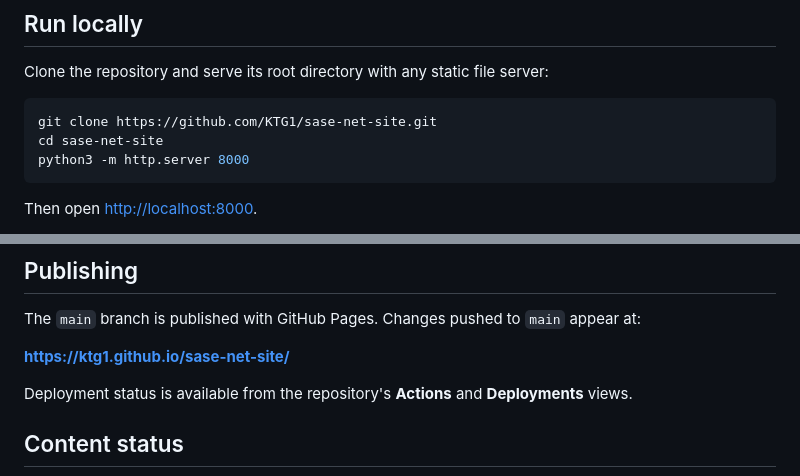
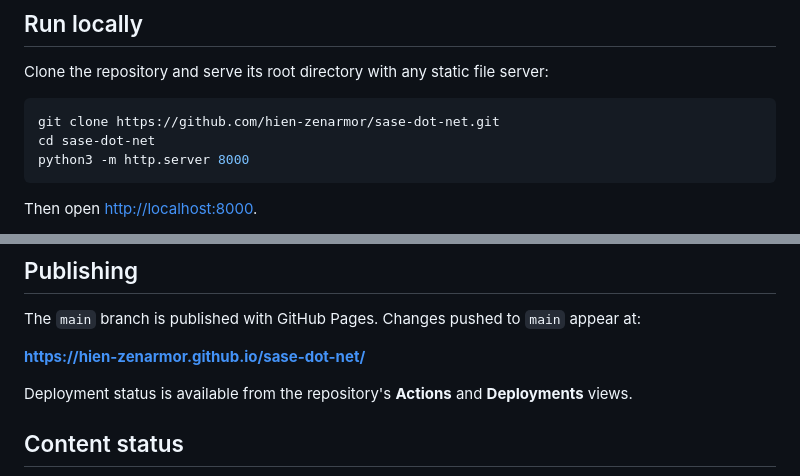
Before and after one commit to hien-zenarmor/sase-dot-net, a Markdown page: README.md, 2 parts joined by grey strips. Rendered like a GitHub page.

Commit message:
updated URLs

````diff
--- a/README.md
+++ b/README.md
@@ -33,8 +33,8 @@ There is no build step and no runtime dependency.
 Clone the repository and serve its root directory with any static file server:
 
 ```bash
-git clone https://github.com/KTG1/sase-net-site.git
-cd sase-net-site
+git clone https://github.com/hien-zenarmor/sase-dot-net.git
+cd sase-dot-net
 python3 -m http.server 8000
 ```
 
@@ -98,7 +98,7 @@ itself remains SASE.Net. Search `index.html` for `Zenarmor` to rename them.
 
 The `main` branch is published with GitHub Pages. Changes pushed to `main` appear at:
 
-**https://ktg1.github.io/sase-net-site/**
+**https://hien-zenarmor.github.io/sase-dot-net/**
 
 Deployment status is available from the repository's **Actions** and **Deployments** views.
 
````
Also changed, not shown: other parts of README.md (+1 -1 lines).
